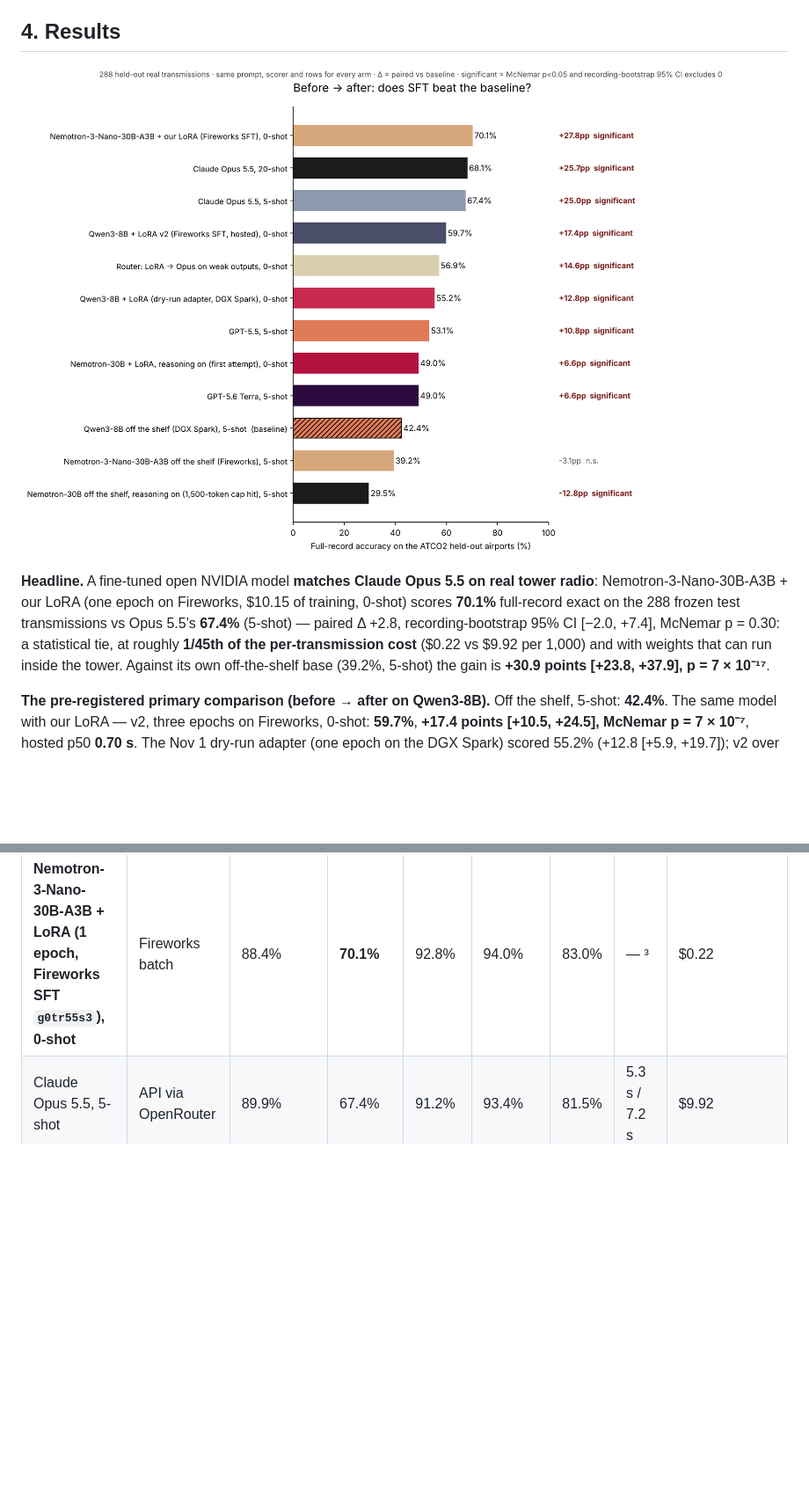
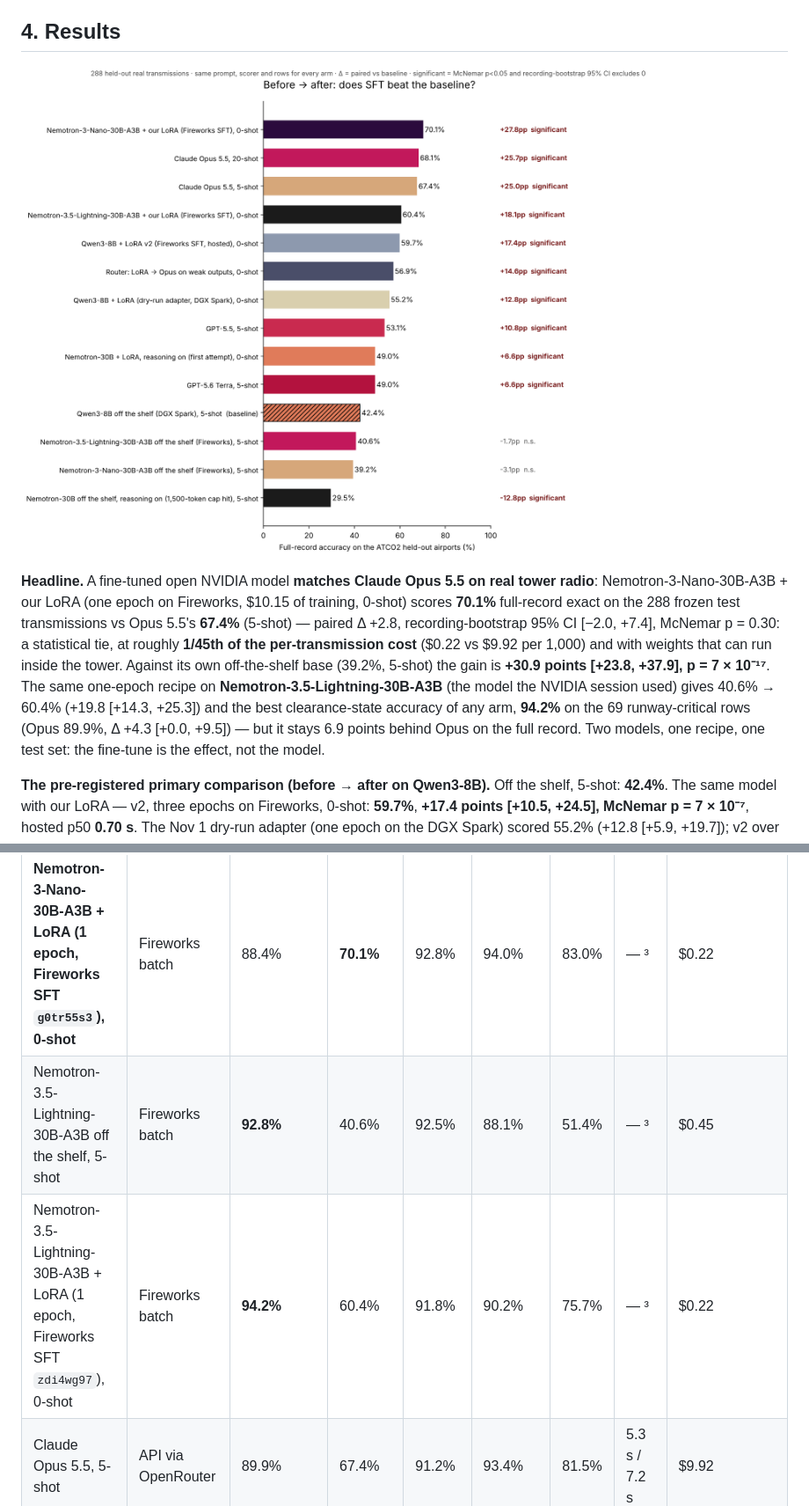
Before and after one commit to francolinx/GMAPS_Fireworks, a Markdown page: README.md, 2 parts joined by grey strips. Shown at 88% size. Drawn GitHub-style; pictures changed too: docs/results_full_record.png; blank space fills up the shorter version.

```diff
--- a/README.md
+++ b/README.md
@@ -55,7 +55,7 @@
 
 ![Before → after on the frozen test split](docs/results_full_record.png)
 
-**Headline.** A fine-tuned open NVIDIA model **matches Claude Opus 5.5 on real tower radio**: Nemotron-3-Nano-30B-A3B + our LoRA (one epoch on Fireworks, $10.15 of training, 0-shot) scores **70.1%** full-record exact on the 288 frozen test transmissions vs Opus 5.5's **67.4%** (5-shot) — paired Δ +2.8, recording-bootstrap 95% CI [−2.0, +7.4], McNemar p = 0.30: a statistical tie, at roughly **1/45th of the per-transmission cost** ($0.22 vs $9.92 per 1,000) and with weights that can run inside the tower. Against its own off-the-shelf base (39.2%, 5-shot) the gain is **+30.9 points [+23.8, +37.9], p = 7 × 10⁻¹⁷**.
+**Headline.** A fine-tuned open NVIDIA model **matches Claude Opus 5.5 on real tower radio**: Nemotron-3-Nano-30B-A3B + our LoRA (one epoch on Fireworks, $10.15 of training, 0-shot) scores **70.1%** full-record exact on the 288 frozen test transmissions vs Opus 5.5's **67.4%** (5-shot) — paired Δ +2.8, recording-bootstrap 95% CI [−2.0, +7.4], McNemar p = 0.30: a statistical tie, at roughly **1/45th of the per-transmission cost** ($0.22 vs $9.92 per 1,000) and with weights that can run inside the tower. Against its own off-the-shelf base (39.2%, 5-shot) the gain is **+30.9 points [+23.8, +37.9], p = 7 × 10⁻¹⁷**. The same one-epoch recipe on **Nemotron-3.5-Lightning-30B-A3B** (the model the NVIDIA session used) gives 40.6% → 60.4% (+19.8 [+14.3, +25.3]) and the best clearance-state accuracy of any arm, **94.2%** on the 69 runway-critical rows (Opus 89.9%, Δ +4.3 [+0.0, +9.5]) — but it stays 6.9 points behind Opus on the full record. Two models, one recipe, one test set: the fine-tune is the effect, not the model.
 
 **The pre-registered primary comparison (before → after on Qwen3-8B).** Off the shelf, 5-shot: **42.4%**. The same model with our LoRA — v2, three epochs on Fireworks, 0-shot: **59.7%**, **+17.4 points [+10.5, +24.5], McNemar p = 7 × 10⁻⁷**, hosted p50 **0.70 s**. The Nov 1 dry-run adapter (one epoch on the DGX Spark) scored 55.2% (+12.8 [+5.9, +19.7]); v2 over v1 is +4.5 [−1.7, +10.8], not significant on 288 rows. Role accuracy is where the fine-tune gains (57.6% → 79.3%); clearance-state accuracy on the 69 runway-critical rows is unchanged within noise for every open arm (88–91%), and the 8B v2 ties Opus on it exactly (89.9% vs 89.9%). The 8B is still **7.6 points behind Opus** on full record ([−13.9, −1.5], significant); the 30B closes that gap.
 
@@ -68,6 +68,8 @@ All arms, same 288 rows, same prompt, same scorer (`scripts/11_score_test.sh`, `
 | **Qwen3-8B + LoRA v2 (3 epochs, Fireworks SFT `rtkwkax2`), 0-shot** | Fireworks, on-demand H100 | 89.9% | **59.7%** | 87.5% | 89.4% | 79.3% | **0.70 s** / 7.6 s² | $0.09 |
 | Nemotron-3-Nano-30B-A3B off the shelf, 5-shot | Fireworks batch | 81.2% | 39.2% | 86.6% | 88.1% | 50.0% | — ³ | $0.45 |
 | **Nemotron-3-Nano-30B-A3B + LoRA (1 epoch, Fireworks SFT `g0tr55s3`), 0-shot** | Fireworks batch | 88.4% | **70.1%** | 92.8% | 94.0% | 83.0% | — ³ | $0.22 |
+| Nemotron-3.5-Lightning-30B-A3B off the shelf, 5-shot | Fireworks batch | **92.8%** | 40.6% | 92.5% | 88.1% | 51.4% | — ³ | $0.45 |
+| Nemotron-3.5-Lightning-30B-A3B + LoRA (1 epoch, Fireworks SFT `zdi4wg97`), 0-shot | Fireworks batch | **94.2%** | 60.4% | 91.8% | 90.2% | 75.7% | — ³ | $0.22 |
 | Claude Opus 5.5, 5-shot | API via OpenRouter | 89.9% | 67.4% | 91.2% | 93.4% | 81.5% | 5.3 s / 7.2 s | $9.92 |
 | Claude Opus 5.5, 20-shot (fairness check) | API via OpenRouter | 88.4% | 68.1% | 91.1% | 94.3% | 81.9% | 3.8 s / 6.1 s | $14.48 |
 | GPT-5.5, 5-shot | API via OpenRouter | 88.4% | 53.1% | 90.9% | 93.2% | 65.9% | 3.7 s / 8.8 s | $10.40 |
```
Also changed, not shown: other parts of README.md (+5 -1 lines), 5 other files.
